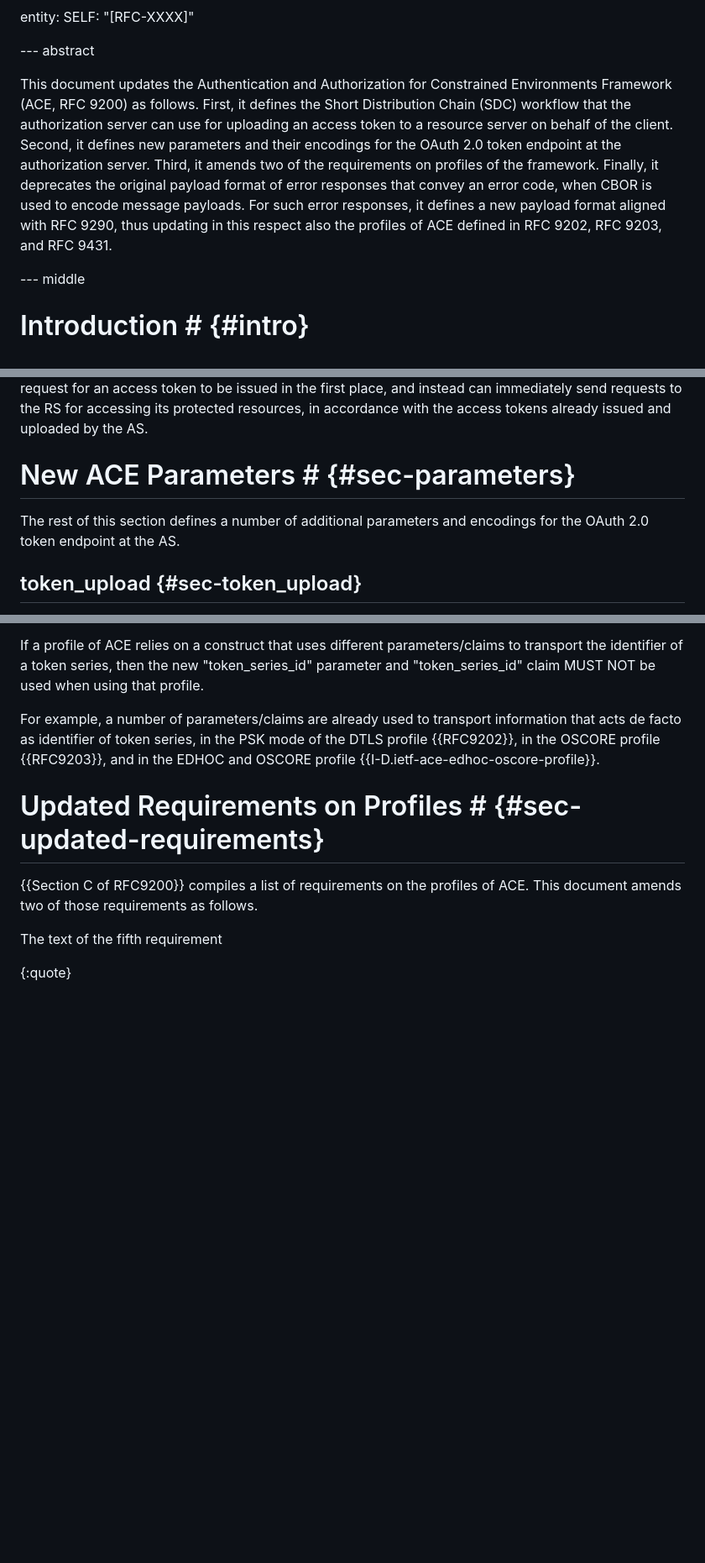
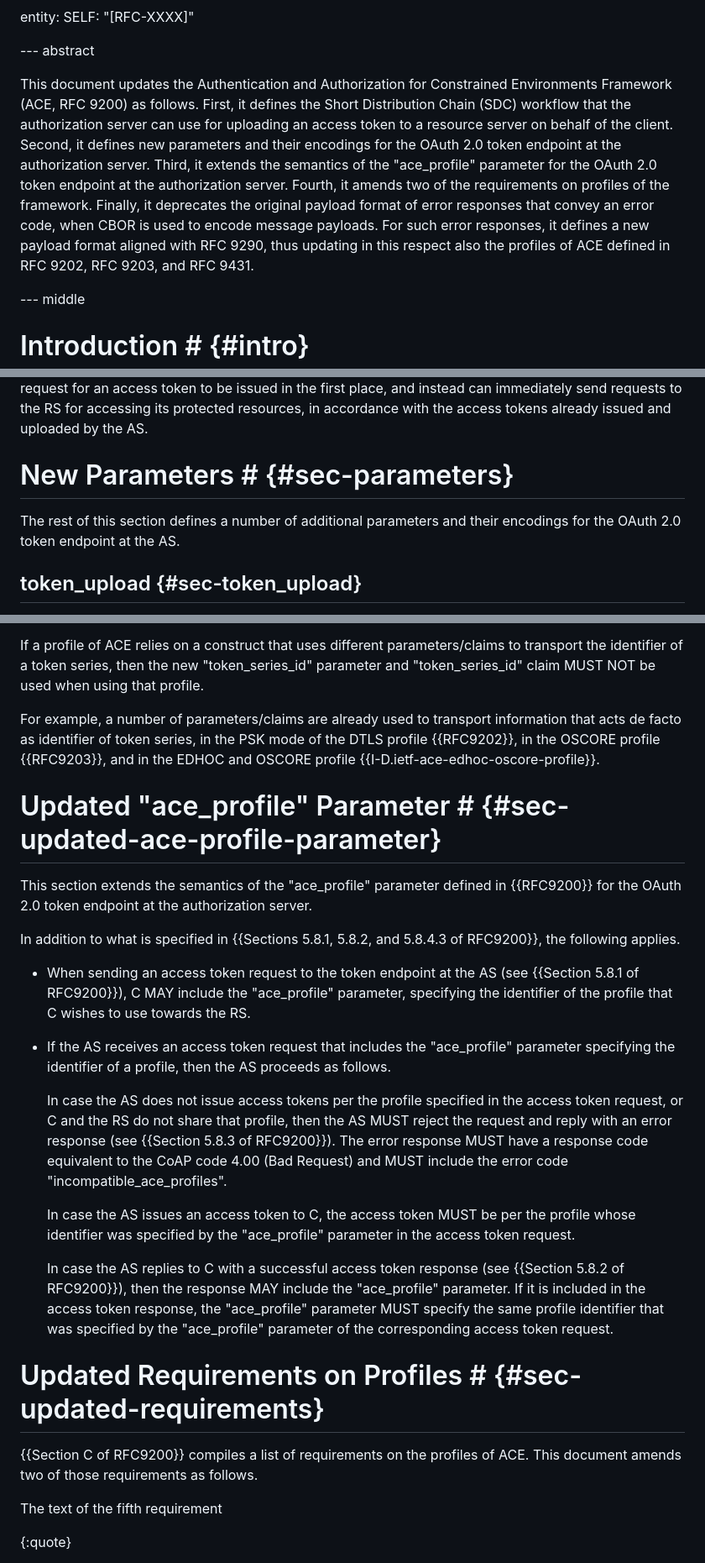
Before and after one commit to ace-wg/ace-workflow-and-params, a Markdown page: draft-ietf-ace-workflow-and-params.md, 3 parts joined by grey strips. Shown at 84% size. GitHub-like rendering; blank space fills up the shorter version.

Commit message:
Updated semantics of the "ace_profile" parameter

```diff
--- a/draft-ietf-ace-workflow-and-params.md
+++ b/draft-ietf-ace-workflow-and-params.md
@@ -95,7 +95,7 @@ entity:
 
 --- abstract
 
-This document updates the Authentication and Authorization for Constrained Environments Framework (ACE, RFC 9200) as follows. First, it defines the Short Distribution Chain (SDC) workflow that the authorization server can use for uploading an access token to a resource server on behalf of the client. Second, it defines new parameters and their encodings for the OAuth 2.0 token endpoint at the authorization server. Third, it amends two of the requirements on profiles of the framework. Finally, it deprecates the original payload format of error responses that convey an error code, when CBOR is used to encode message payloads. For such error responses, it defines a new payload format aligned with RFC 9290, thus updating in this respect also the profiles of ACE defined in RFC 9202, RFC 9203, and RFC 9431.
+This document updates the Authentication and Authorization for Constrained Environments Framework (ACE, RFC 9200) as follows. First, it defines the Short Distribution Chain (SDC) workflow that the authorization server can use for uploading an access token to a resource server on behalf of the client. Second, it defines new parameters and their encodings for the OAuth 2.0 token endpoint at the authorization server. Third, it extends the semantics of the "ace_profile" parameter for the OAuth 2.0 token endpoint at the authorization server. Fourth, it amends two of the requirements on profiles of the framework. Finally, it deprecates the original payload format of error responses that convey an error code, when CBOR is used to encode message payloads. For such error responses, it defines a new payload format aligned with RFC 9290, thus updating in this respect also the profiles of ACE defined in RFC 9202, RFC 9203, and RFC 9431.
 
 --- middle
 
@@ -251,9 +253,9 @@ When using the SDC workflow, all the communications between the AS and the RS MU
 
 Note that the SDC workflow is also suitable for deployments where devices meant to access protected resources at the RS are not required or expected to be actual ACE clients. That is, consistent with the intended access policies, the AS can be configured to automatically issue access tokens for such devices and upload those access tokens to the RS. This means that those devices do not have to request for an access token to be issued in the first place, and instead can immediately send requests to the RS for accessing its protected resources, in accordance with the access tokens already issued and uploaded by the AS.
 
-# New ACE Parameters # {#sec-parameters}
+# New Parameters # {#sec-parameters}
 
-The rest of this section defines a number of additional parameters and encodings for the OAuth 2.0 token endpoint at the AS.
+The rest of this section defines a number of additional parameters and their encodings for the OAuth 2.0 token endpoint at the AS.
 
 ## token_upload {#sec-token_upload}
 
@@ -771,6 +773,22 @@ If a profile of ACE relies on a construct that uses different parameters/claims
 
 For example, a number of parameters/claims are already used to transport information that acts de facto as identifier of token series, in the PSK mode of the DTLS profile {{RFC9202}}, in the OSCORE profile {{RFC9203}}, and in the EDHOC and OSCORE profile {{I-D.ietf-ace-edhoc-oscore-profile}}.
 
+# Updated "ace_profile" Parameter # {#sec-updated-ace-profile-parameter}
+
+This section extends the semantics of the "ace_profile" parameter defined in {{RFC9200}} for the OAuth 2.0 token endpoint at the authorization server.
+
+In addition to what is specified in {{Sections 5.8.1, 5.8.2, and 5.8.4.3 of RFC9200}}, the following applies.
+
+* When sending an access token request to the token endpoint at the AS (see {{Section 5.8.1 of RFC9200}}), C MAY include the "ace_profile" parameter, specifying the identifier of the profile that C wishes to use towards the RS.
+
+* If the AS receives an access token request that includes the "ace_profile" parameter specifying the identifier of a profile, then the AS proceeds as follows.
+
+  In case the AS does not issue access tokens per the profile specified in the access token request, or C and the RS do not share that profile, then the AS MUST reject the request and reply with an error response (see {{Section 5.8.3 of RFC9200}}). The error response MUST have a response code equivalent to the CoAP code 4.00 (Bad Request) and MUST include the error code "incompatible_ace_profiles".
+
+  In case the AS issues an access token to C, the access token MUST be per the profile whose identifier was specified by the "ace_profile" parameter in the access token request.
+
+  In case the AS replies to C with a successful access token response (see {{Section 5.8.2 of RFC9200}}), then the response MAY include the "ace_profile" parameter. If it is included in the access token response, the "ace_profile" parameter MUST specify the same profile identifier that was specified by the "ace_profile" parameter of the corresponding access token request.
+
 # Updated Requirements on Profiles # {#sec-updated-requirements}
 
 {{Section C of RFC9200}} compiles a list of requirements on the profiles of ACE. This document amends two of those requirements as follows.
```
Also changed, not shown: other parts of draft-ietf-ace-workflow-and-params.md (+4 -0 lines).
